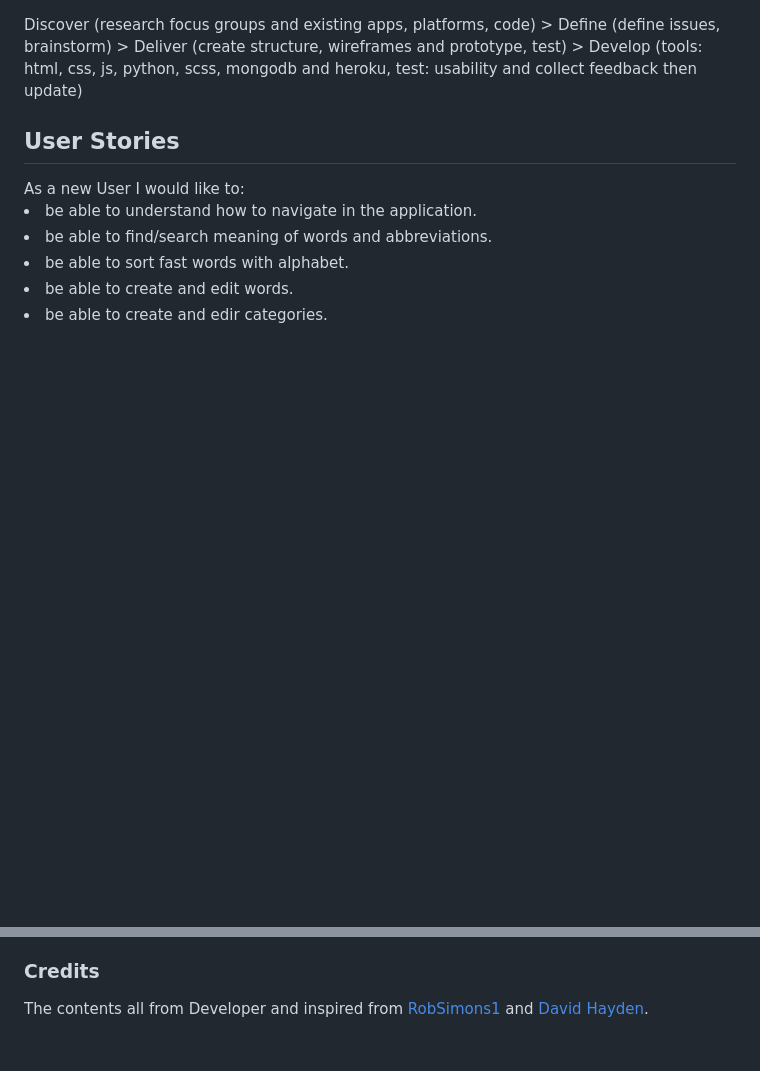
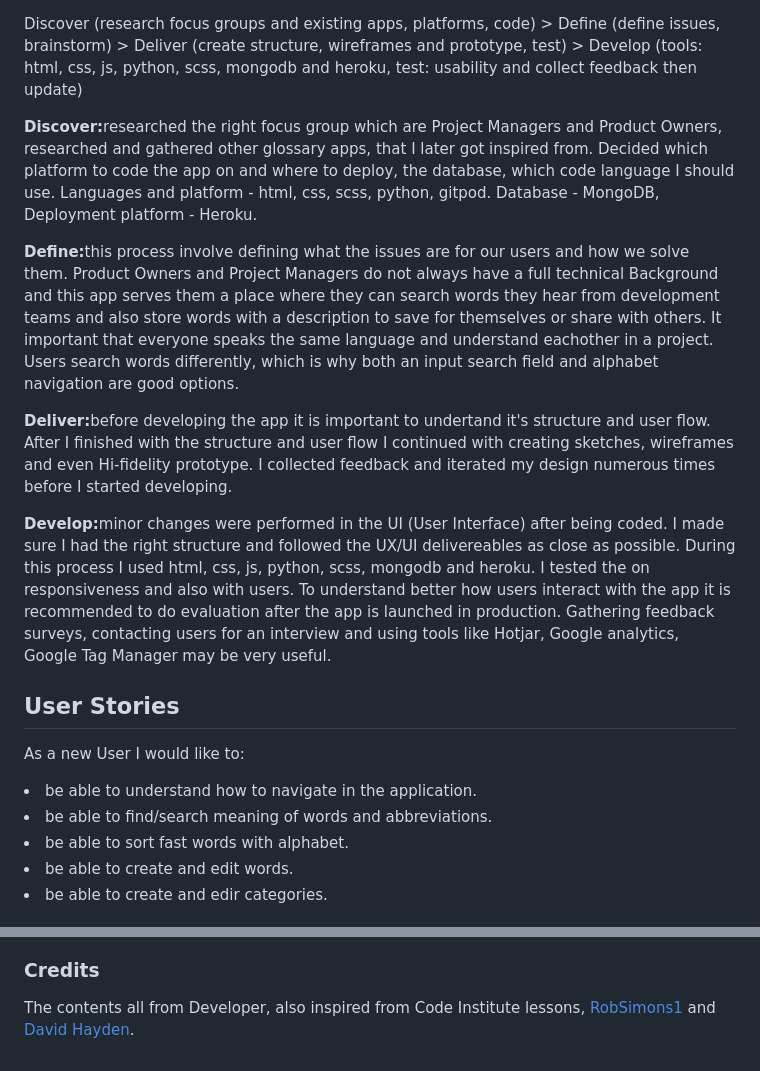
Before and after one commit to VictoriaBC/midevglossary, a Markdown page: README.md, 2 parts joined by grey strips. Rendered like a GitHub page; blank space fills up the shorter version.

```diff
--- a/README.md
+++ b/README.md
@@ -12,6 +12,15 @@ Very often abbreviations are used within development teams and this app helps Ma
 <p>Discover (research focus groups and existing apps, platforms, code) > Define (define issues, brainstorm) > Deliver (create structure, wireframes and prototype, test) > Develop (tools: html, css, js, python, scss, mongodb and heroku, test: usability and collect feedback then update)</p>
+<p><strong>Discover:</strong>researched the right focus group which are Project Managers and Product Owners, researched and gathered other glossary apps, that I later got inspired from. Decided which platform to code the app on and where to deploy, the database, which code language I should use.
+Languages and platform - html, css, scss, python, gitpod. Database - MongoDB, Deployment platform - Heroku.</p>
+<p><strong>Define:</strong>this process involve defining what the issues are for our users and how we solve them. Product Owners and Project Managers do not always have a full technical Background and
+this app serves them a place where they can search words they hear from development teams and also store words with a description to save for themselves or share with others. It important that everyone speaks the same language and understand eachother in a project.
+Users search words differently, which is why both an input search field and alphabet navigation are good options.</p>
+<p><strong>Deliver:</strong>before developing the app it is important to undertand it's structure and user flow. After I finished with the structure and user flow I continued with creating sketches, wireframes and even Hi-fidelity prototype. I collected feedback and iterated my design numerous times before I started developing.</p>
+<p><strong>Develop:</strong>minor changes were performed in the UI (User Interface) after being coded. I made sure I had the right structure and followed the UX/UI delivereables as close as possible. During this process I used  html, css, js, python, scss, mongodb and heroku. I tested the on responsiveness and also with users.
+To understand better how users interact with the app it is recommended to do evaluation after the app is launched in production. Gathering feedback surveys, contacting users for an interview and using tools like Hotjar, Google analytics, Google Tag Manager may be very useful.</p>
+
 <h2>User Stories</h2>
-As a new User I would like to:
+<p>As a new User I would like to:</p>
 <li>be able to understand how to navigate in the application.</li>
 <li>be able to find/search meaning of words and abbreviations.</li>
 <li>be able to sort fast words with alphabet.</li>
@@ -123,4 +132,4 @@ MONGODB_NAME = os.environ.get('MONGODB_NAME')</li>
 <li>Go to Heroku. In the heroku dashboard, click on the button "Open App".</li>
 
 <h3>Credits</h3>
-<p>The contents all from Developer and inspired from <a href="https://github.com/RobSimons1/ocean-dictionary">RobSimons1</a> and <a href="https://github.com/haydal810/Milestone-Project-3">David Hayden</a>.</p>
+<p>The contents all from Developer, also inspired from Code Institute lessons, <a href="https://github.com/RobSimons1/ocean-dictionary">RobSimons1</a> and <a href="https://github.com/haydal810/Milestone-Project-3">David Hayden</a>.</p>
```
Also changed, not shown: other parts of README.md (+3 -3 lines), static/img/Screen Shot 2020-07-16 at 19.30.25.png (added), 14 other files.
